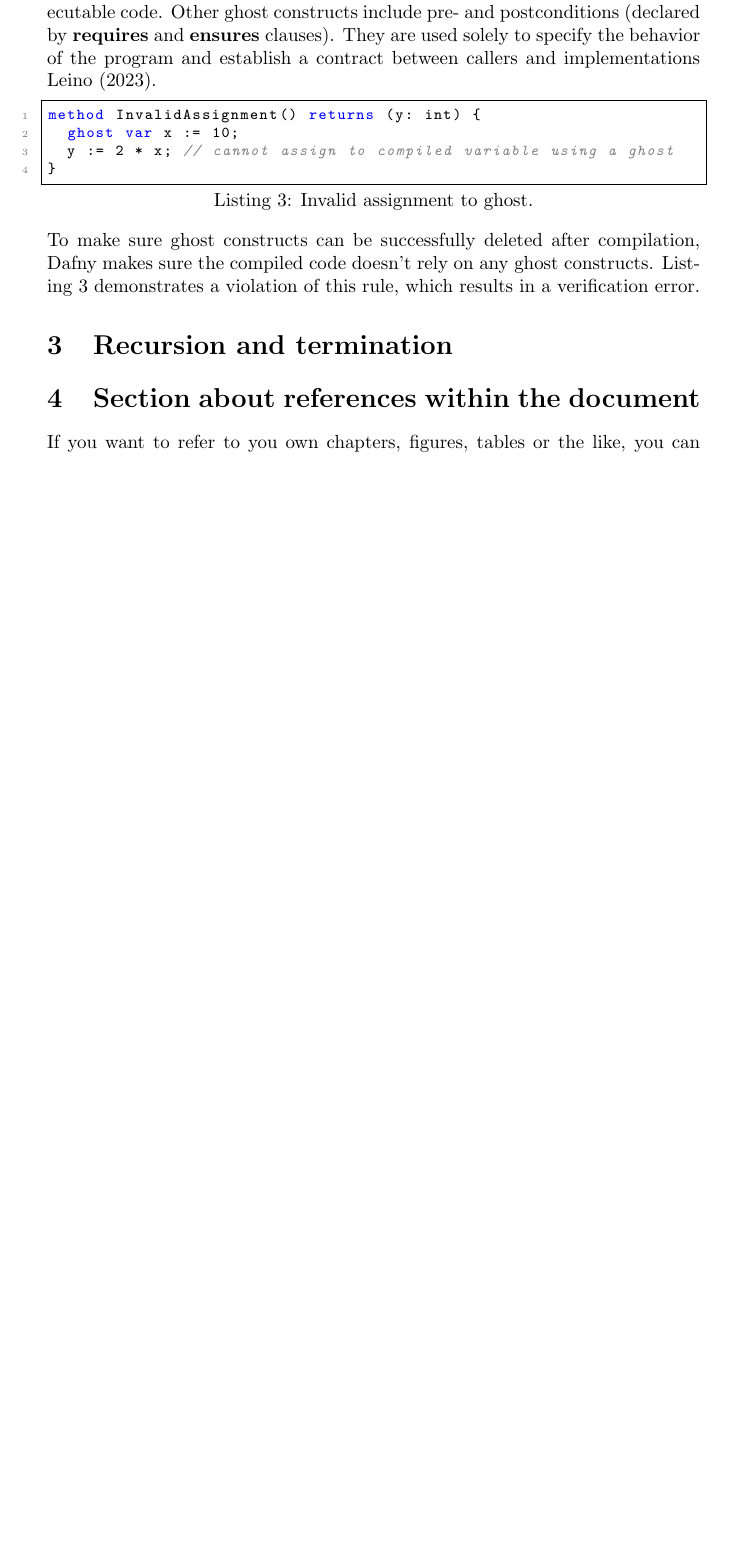
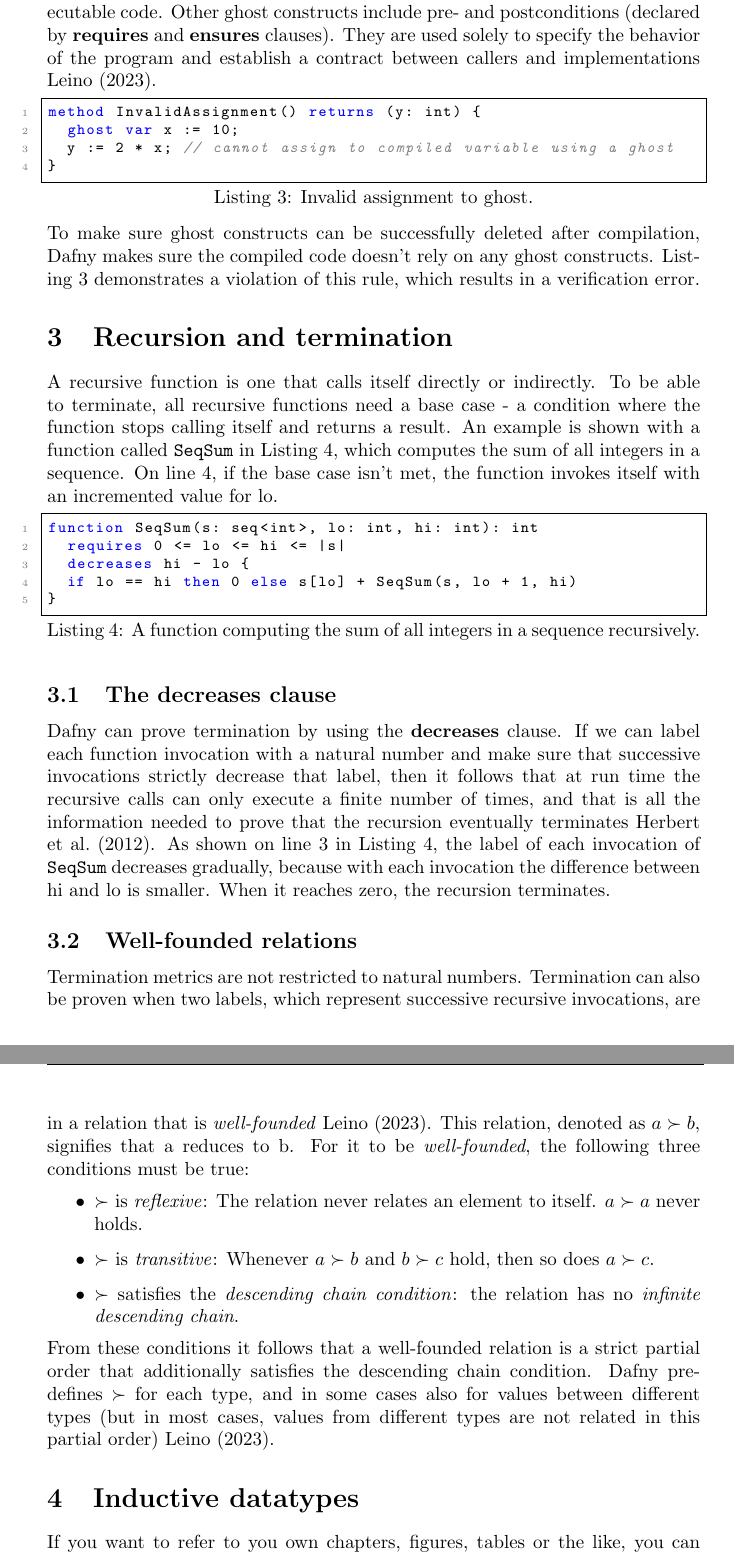
Before and after one commit to bkyuchuk/Dafny, a LaTeX paper (seminar-paper/verifying-imperative-prog-dafny.tex): part of page 5 of 7 before the commit and two parts of pages 5 and 6 of 8 after it, the two joined at a grey line, cut so that both start at the same text, the shorter picture padded with empty space. Compiled offline with pdfLaTeX.

Commit message:
Recursion and termination done :tada:

```diff
--- a/seminar-paper/verifying-imperative-prog-dafny.tex
+++ b/seminar-paper/verifying-imperative-prog-dafny.tex
@@ -12,8 +12,8 @@
 \hypersetup{colorlinks=true,citecolor=black,filecolor=black,linkcolor=black,urlcolor=black}
 \lstdefinelanguage{Dafny}{
   morekeywords={method, function, var, const, type, ensures, requires, modifies, assert,
-  assume, if, else, while, new, class, datatype, trait, extends, ghost, reads,
-  writes, lemma, forall, exists, match, case, calc, returns},
+  assume, if, then, else, while, new, class, datatype, trait, extends, ghost, reads,
+  writes, lemma, forall, exists, match, case, calc, returns, decreases},
   sensitive=true,
   morecomment=[l]{//},      % Single-line comments
   morecomment=[s]{/*}{*/},  % Multi-line comments
@@ -173,9 +173,41 @@ doesn't rely on any ghost constructs. Listing \ref{lst:dafnyghost} demonstrates
 results in a verification error.
 
 \section{Recursion and termination}
+A recursive function is one that calls itself directly or indirectly. To be able to terminate, all recursive
+functions need a base case - a condition where the function stops calling itself and returns a result. An example
+is shown with a function called \texttt{SeqSum} in Listing \ref{lst:dafnyrec}, which computes the sum of all
+integers in a sequence. On line 4, if the base case isn't met, the function invokes itself with an incremented value for lo.
+\begin{lstlisting}[style=dafnystyle, caption={A function computing the sum of all integers in a sequence recursively.}, label={lst:dafnyrec}]
+function SeqSum(s: seq<int>, lo: int, hi: int): int
+  requires 0 <= lo <= hi <= |s|
+  decreases hi - lo {
+  if lo == hi then 0 else s[lo] + SeqSum(s, lo + 1, hi)
+}
+\end{lstlisting}
+\subsection{The decreases clause}
+%In more complicated cases it can actually be quite challenging to find
+Dafny can prove termination by using the \textbf{decreases} clause. If we can label each function invocation with
+a natural number and make sure that successive invocations strictly decrease that label, then it follows
+that at run time the recursive calls can only execute a finite number of times, and that is all the information
+needed to prove that the recursion eventually terminates \cite{Herbert2012}. As shown on line 3 in Listing
+\ref{lst:dafnyrec}, the label of each invocation of \texttt{SeqSum} decreases gradually, because with each invocation
+the difference between hi and lo is smaller. When it reaches zero, the recursion terminates.
+\subsection{Well-founded relations}
+Termination metrics are not restricted to natural numbers.
+Termination can also be proven when two labels, which represent successive recursive invocations, are in a relation
+that is \textit{well-founded} \cite{leino2023program}. This relation, denoted as $a \succ b$, signifies that a
+reduces to b. For it to be \textit{well-founded}, the following three conditions must be true:
+\begin{itemize}
+	\item $ \succ $ is \textit{reflexive}: The relation never relates an element to itself. $a \succ a$ never holds.
+	\item $ \succ $ is \textit{transitive}: Whenever $a \succ b$ and $b \succ c$ hold, then so does $a \succ c$.
+	\item $ \succ $ satisfies the \textit{descending chain condition}: the relation has no \textit{infinite descending chain}.
+\end{itemize}
+From these conditions it follows that a well-founded relation is a strict partial order that additionally
+satisfies the descending chain condition. Dafny pre-defines $ \succ $ for each type, and in some cases also
+for values between different types (but in most cases, values from different types are not related in
+this partial order) \cite{leino2023program}.
 
-
-\section{Section about references within the document}
+\section{Inductive datatypes}
 \label{sec:section_about_references_within_the_document}
 
 If you want to refer to you own chapters, figures, tables or the like, you can make use of the \texttt{ref\{\}} command, for example:
```
Also changed, not shown: seminar-paper/verifying-imperative-prog-dafny.pdf, seminar-paper/verifying-imperative-prog-dafny.tex (6 more changed lines), 9 other files.
